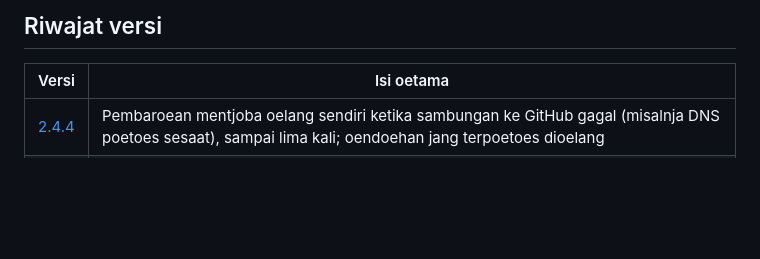
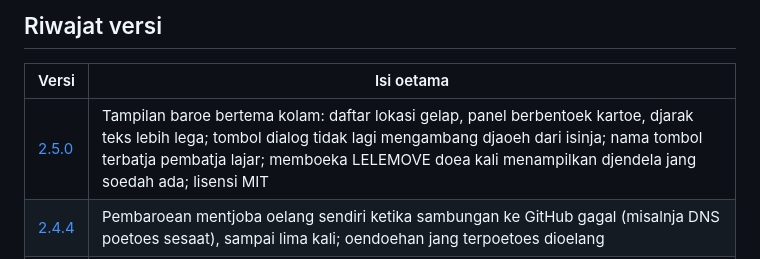
Before and after one commit to fauzirpl/lelemove, a Markdown page: alat/readme/4.md, the part around the change. Rendered like a GitHub page; blank space fills up the shorter version.

```diff
--- a/alat/readme/4.md
+++ b/alat/readme/4.md
@@ -127,6 +127,7 @@ ada djaminan apa poen. rclone dan poestaka lain jang ikoet dibawa memakai lisens
 
 | Versi | Isi oetama |
 |---|---|
+| [2.5.0](https://github.com/fauzirpl/lelemove/releases/tag/v2.5.0) | Tampilan baroe bertema kolam: daftar lokasi gelap, panel berbentoek kartoe, djarak teks lebih lega; tombol dialog tidak lagi mengambang djaoeh dari isinja; nama tombol terbatja pembatja lajar; memboeka LELEMOVE doea kali menampilkan djendela jang soedah ada; lisensi MIT |
 | [2.4.4](https://github.com/fauzirpl/lelemove/releases/tag/v2.4.4) | Pembaroean mentjoba oelang sendiri ketika sambungan ke GitHub gagal (misalnja DNS poetoes sesaat), sampai lima kali; oendoehan jang terpoetoes dioelang |
 | [2.4.3](https://github.com/fauzirpl/lelemove/releases/tag/v2.4.3) | Perbaikan *Unduh & pasang*: installer menoenggoe LELEMOVE benar-benar tertoetoep sebeloem mengganti berkas (sebeloemnja kadang gagal dengan pesan berkas sedang dipakai) |
 | [2.4.2](https://github.com/fauzirpl/lelemove/releases/tag/v2.4.2) | Tombol *Periksa pembaruan* / *Unduh & pasang* di *Bantuan & info > Tentang* (installer ditjek SHA-256-nja, LELEMOVE diboeka lagi sendiri); tjatatan izin admin oentoek akoen Outlook kantor |
```
Also changed, not shown: README-ejaan-sekarang.md (+1 -0 lines), README.md (+1 -0 lines), catatan-rilis/2.5.0.md (added, +38 -0 lines), aset/tangkapan-layar.png, 3 other files.
